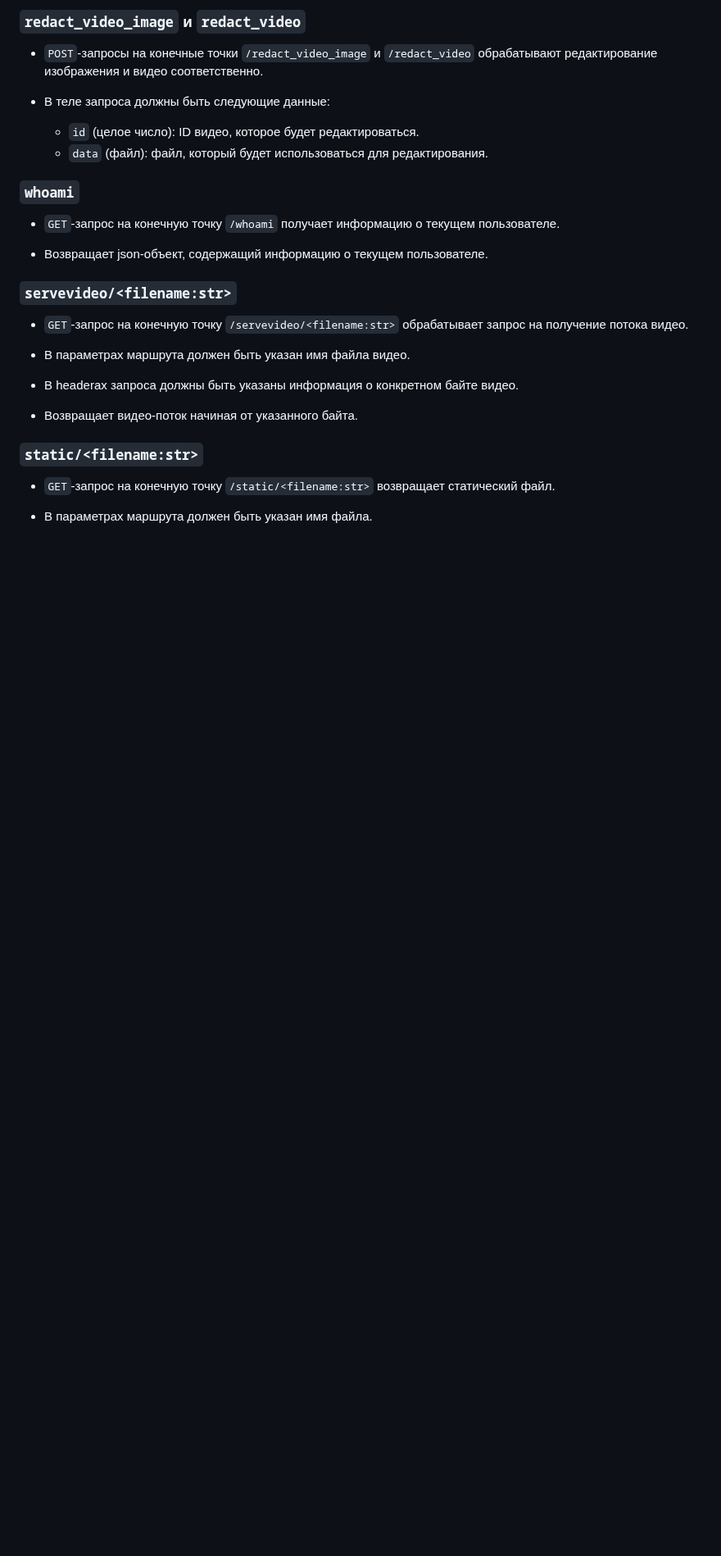
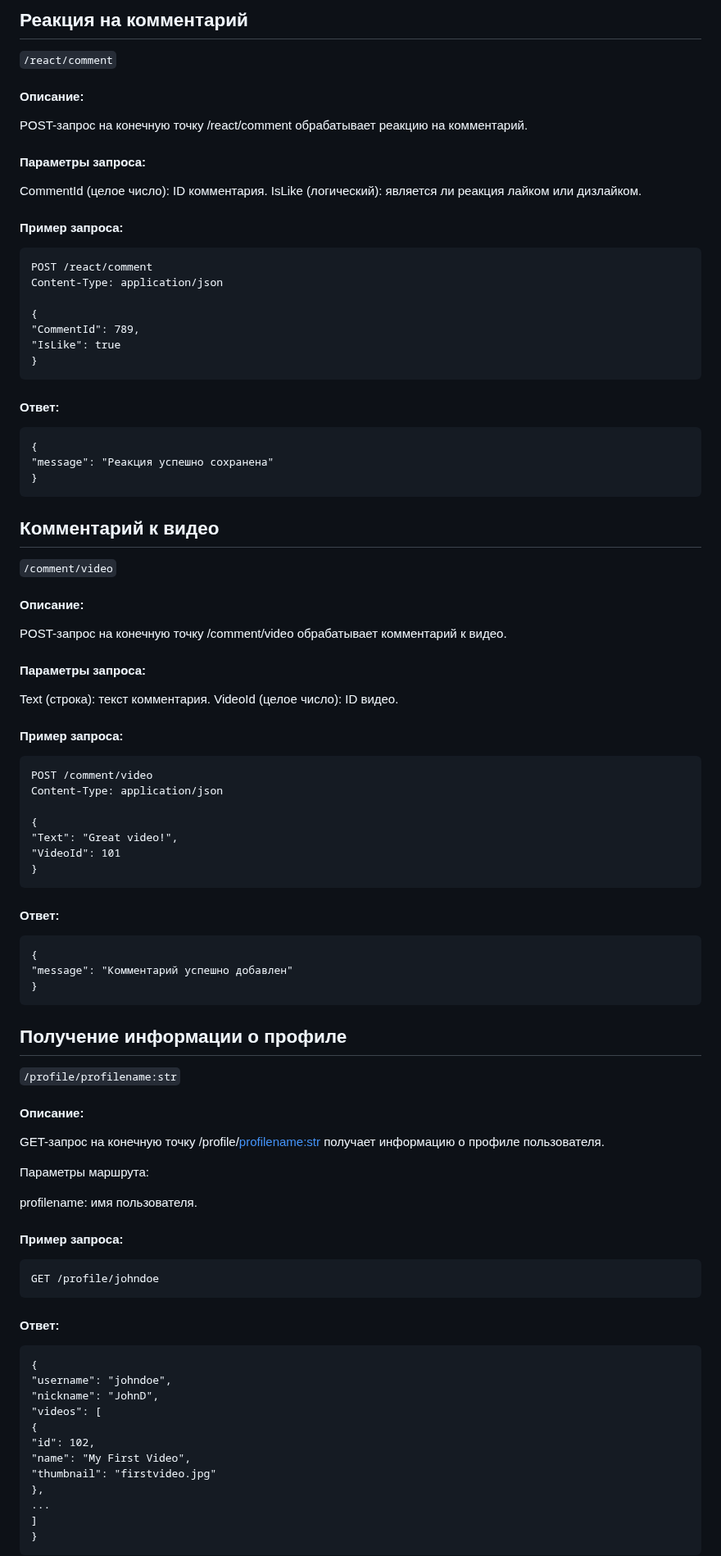
Before and after one commit to TensorFlowKCPT/VideoHosting, a Markdown page: ReadMe.MD, the part around one of its changes. Shown at 82% size. GitHub-like rendering; blank space fills up the shorter version.

````diff
--- a/ReadMe.MD
+++ b/ReadMe.MD
@@ -72,31 +155,84 @@
 
-### `redact_video_image` и `redact_video`
+## Реакция на комментарий
+```/react/comment```
+#### Описание:
+POST-запрос на конечную точку /react/comment обрабатывает реакцию на комментарий.
 
-- `POST`-запросы на конечные точки `/redact_video_image` и `/redact_video` обрабатывают редактирование изображения и видео соответственно.
+#### Параметры запроса:
 
-- В теле запроса должны быть следующие данные:
-  - `id` (целое число): ID видео, которое будет редактироваться.
-  - `data` (файл): файл, который будет использоваться для редактирования.
+CommentId (целое число): ID комментария.
+IsLike (логический): является ли реакция лайком или дизлайком.
+#### Пример запроса:
+```
+POST /react/comment
+Content-Type: application/json
 
-### `whoami`
+{
+"CommentId": 789,
+"IsLike": true
+}
+```
 
-- `GET`-запрос на конечную точку `/whoami` получает информацию о текущем пользователе.
+#### Ответ:
+```
+{
+"message": "Реакция успешно сохранена"
+}
+```
 
-- Возвращает json-объект, содержащий информацию о текущем пользователе.
+## Комментарий к видео
+```/comment/video```
+#### Описание:
+POST-запрос на конечную точку /comment/video обрабатывает комментарий к видео.
 
-### `servevideo/<filename:str>`
+#### Параметры запроса:
 
-- `GET`-запрос на конечную точку `/servevideo/<filename:str>` обрабатывает запрос на получение потока видео.
+Text (строка): текст комментария.
+VideoId (целое число): ID видео.
+#### Пример запроса:
+```
+POST /comment/video
+Content-Type: application/json
 
-- В параметрах маршрута должен быть указан имя файла видео.
+{
+"Text": "Great video!",
+"VideoId": 101
+}
+```
 
-- В headerах запроса должны быть указаны информация о конкретном байте видео.
+#### Ответ:
+```
+{
+"message": "Комментарий успешно добавлен"
+}
+```
 
-- Возвращает видео-поток начиная от указанного байта.
+## Получение информации о профиле
+```/profile/profilename:str```
+#### Описание:
+GET-запрос на конечную точку /profile/<profilename:str> получает информацию о профиле пользователя.
 
-### `static/<filename:str>`
+Параметры маршрута:
 
-- `GET`-запрос на конечную точку `/static/<filename:str>` возвращает статический файл.
+profilename: имя пользователя.
+#### Пример запроса:
+```
+GET /profile/johndoe
+```
 
-- В параметрах маршрута должен быть указан имя файла.
+#### Ответ:
+```
+{
+"username": "johndoe",
+"nickname": "JohnD",
+"videos": [
+{
+"id": 102,
+"name": "My First Video",
+"thumbnail": "firstvideo.jpg"
+},
+...
+]
+}
+```
 
````
Also changed, not shown: other parts of ReadMe.MD (+222 -46 lines).
